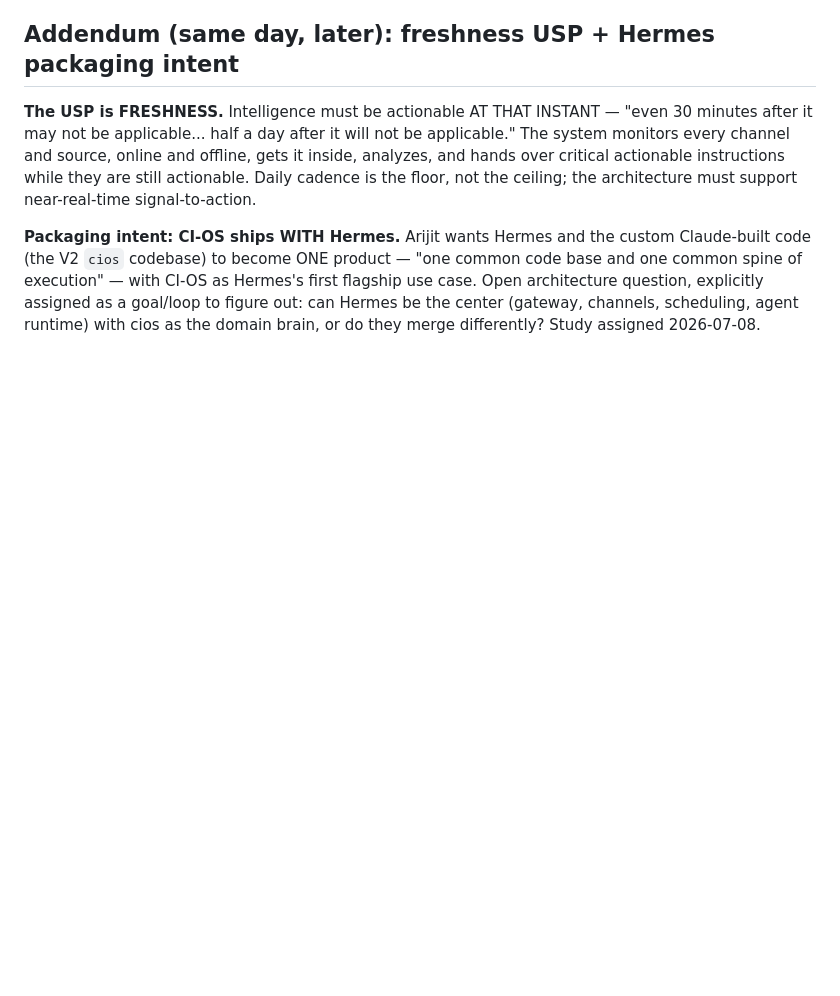
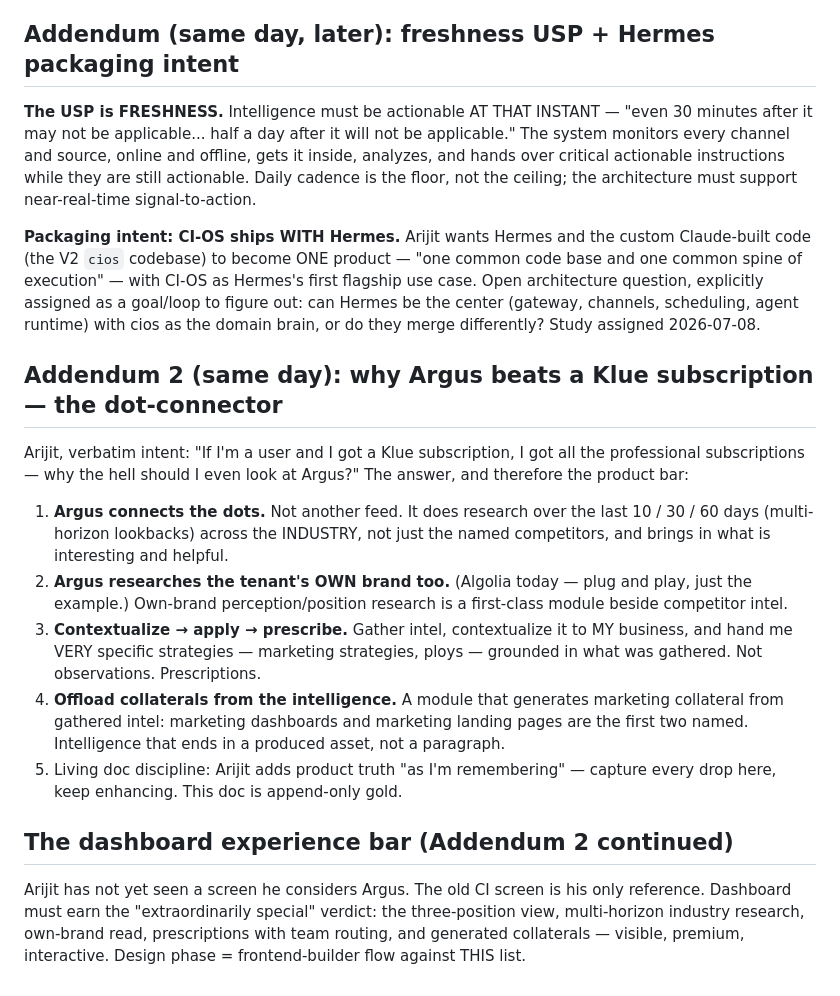
Before and after one commit to arijitchowdhury80/algolia-competitive-intelligence, a Markdown page: docs/planning/CI-OS-product-doctrine-2026-07-08.md, the part around the change. Drawn GitHub-style; blank space fills up the shorter version.

Commit message:
docs: doctrine addendum 2 — dot-connector differentiation, own-brand research, prescriptions, collateral generation
Co-Authored-By: Claude Fable 5 <noreply@anthropic.com>

```diff
--- a/docs/planning/CI-OS-product-doctrine-2026-07-08.md
+++ b/docs/planning/CI-OS-product-doctrine-2026-07-08.md
@@ -86,3 +86,33 @@ Hermes's first flagship use case. Open architecture question, explicitly
 assigned as a goal/loop to figure out: can Hermes be the center (gateway,
 channels, scheduling, agent runtime) with cios as the domain brain, or do
 they merge differently? Study assigned 2026-07-08.
+
+## Addendum 2 (same day): why Argus beats a Klue subscription — the dot-connector
+
+Arijit, verbatim intent: "If I'm a user and I got a Klue subscription, I got
+all the professional subscriptions — why the hell should I even look at
+Argus?" The answer, and therefore the product bar:
+
+1. **Argus connects the dots.** Not another feed. It does research over the
+   last 10 / 30 / 60 days (multi-horizon lookbacks) across the INDUSTRY, not
+   just the named competitors, and brings in what is interesting and helpful.
+2. **Argus researches the tenant's OWN brand too.** (Algolia today — plug
+   and play, just the example.) Own-brand perception/position research is a
+   first-class module beside competitor intel.
+3. **Contextualize → apply → prescribe.** Gather intel, contextualize it to
+   MY business, and hand me VERY specific strategies — marketing strategies,
+   ploys — grounded in what was gathered. Not observations. Prescriptions.
+4. **Offload collaterals from the intelligence.** A module that generates
+   marketing collateral from gathered intel: marketing dashboards and
+   marketing landing pages are the first two named. Intelligence that ends
+   in a produced asset, not a paragraph.
+5. Living doc discipline: Arijit adds product truth "as I'm remembering" —
+   capture every drop here, keep enhancing. This doc is append-only gold.
+
+## The dashboard experience bar (Addendum 2 continued)
+
+Arijit has not yet seen a screen he considers Argus. The old CI screen is his
+only reference. Dashboard must earn the "extraordinarily special" verdict:
+the three-position view, multi-horizon industry research, own-brand read,
+prescriptions with team routing, and generated collaterals — visible,
+premium, interactive. Design phase = frontend-builder flow against THIS list.
```
